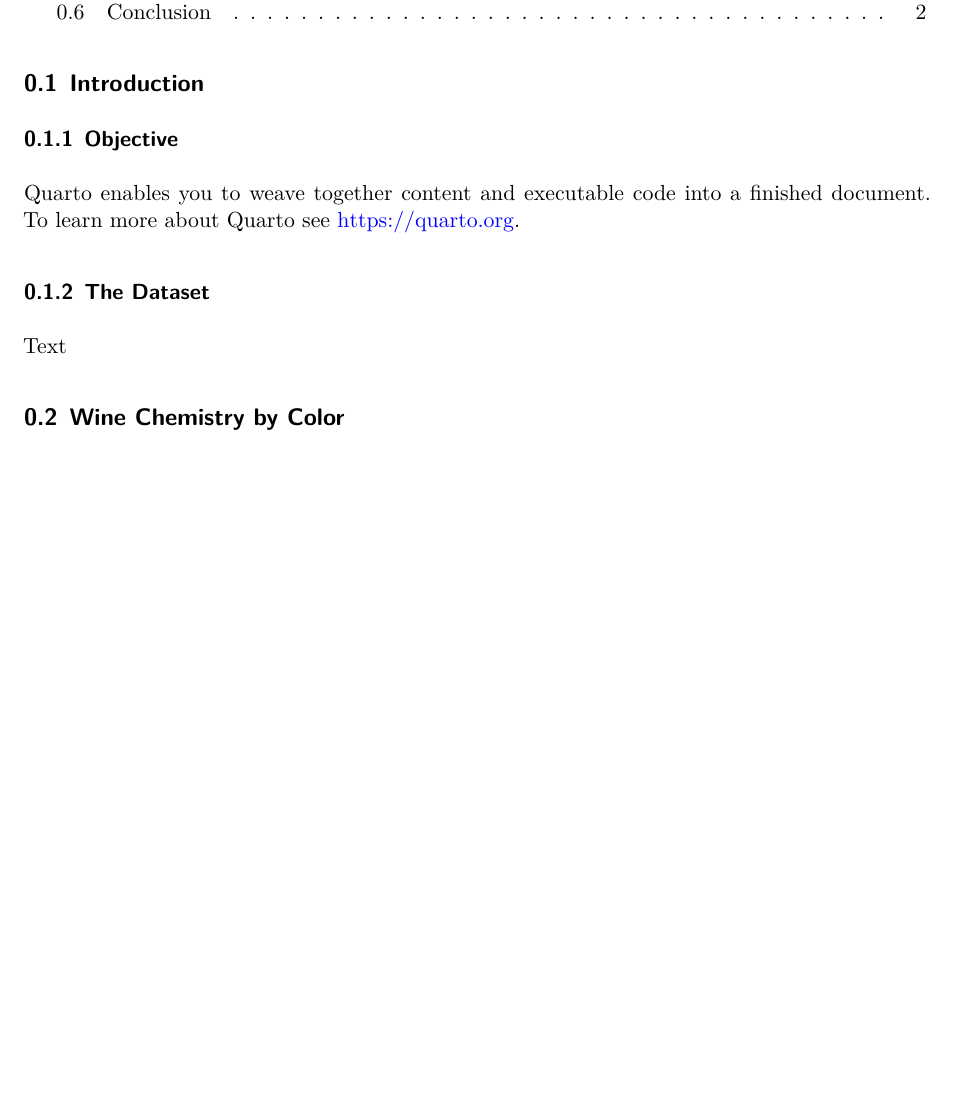
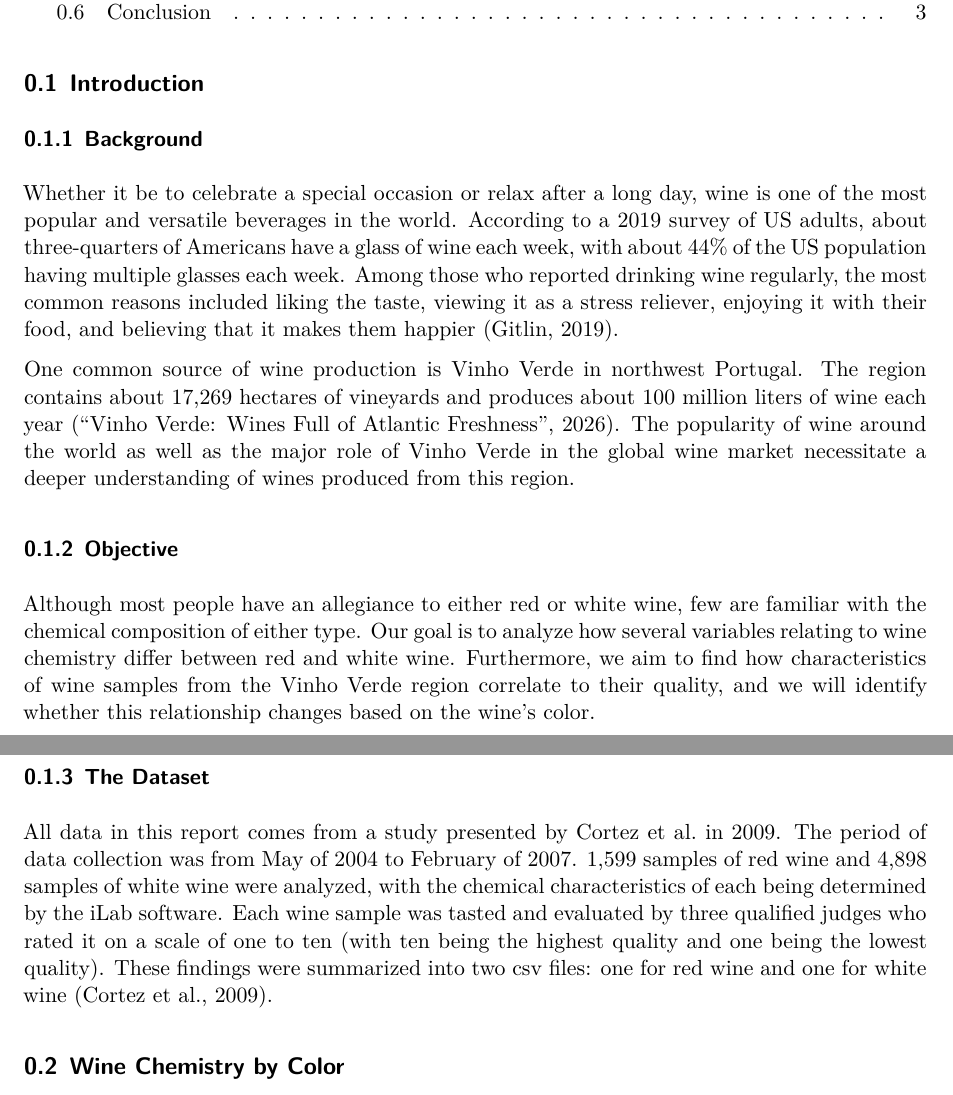
Before and after one commit to Stat184-Spring2026/Sec2_CP_Kaufmann_Kachakayala_Tanyu, a Quarto document (Wine Chemistry and Quality.qmd): part of page 1 of 2 before the commit and two parts of pages 1 and 2 of 3 after it, the two joined at a grey line, cut so that both start at the same text, the shorter picture padded with empty space. Rendered offline with R 4.5, knitr and Pandoc in place of Quarto, then LaTeX, with nearby package versions.

Commit message:
Add Introduction to Report
If implemented, this commit will add the background, objective, and dataset sections of the introduction to the final report.

```diff
--- a/Wine Chemistry and Quality.qmd
+++ b/Wine Chemistry and Quality.qmd
@@ -21,13 +21,19 @@ execute:
 
 ## Introduction
 
+### Background
+
+Whether it be to celebrate a special occasion or relax after a long day, wine is one of the most popular and versatile beverages in the world. According to a 2019 survey of US adults, about three-quarters of Americans have a glass of wine each week, with about 44% of the US population having multiple glasses each week. Among those who reported drinking wine regularly, the most common reasons included liking the taste, viewing it as a stress reliever, enjoying it with their food, and believing that it makes them happier (Gitlin, 2019).
+
+One common source of wine production is Vinho Verde in northwest Portugal. The region contains about 17,269 hectares of vineyards and produces about 100 million liters of wine each year (“Vinho Verde: Wines Full of Atlantic Freshness”, 2026). The popularity of wine around the world as well as the major role of Vinho Verde in the global wine market necessitate a deeper understanding of wines produced from this region.
+
 ### Objective
 
-Quarto enables you to weave together content and executable code into a finished document. To learn more about Quarto see <https://quarto.org>.
+Although most people have an allegiance to either red or white wine, few are familiar with the chemical composition of either type. Our goal is to analyze how several variables relating to wine chemistry differ between red and white wine. Furthermore, we aim to find how characteristics of wine samples from the Vinho Verde region correlate to their quality, and we will identify whether this relationship changes based on the wine’s color.
 
 ### The Dataset
 
-Text
+All data in this report comes from a study presented by Cortez et al. in 2009. The period of data collection was from May of 2004 to February of 2007. 1,599 samples of red wine and 4,898 samples of white wine were analyzed, with the chemical characteristics of each being determined by the iLab software. Each wine sample was tasted and evaluated by three qualified judges who rated it on a scale of one to ten (with ten being the highest quality and one being the lowest quality). These findings were summarized into two csv files: one for red wine and one for white wine (Cortez et al., 2009).
 
 ## Wine Chemistry by Color
 
```
